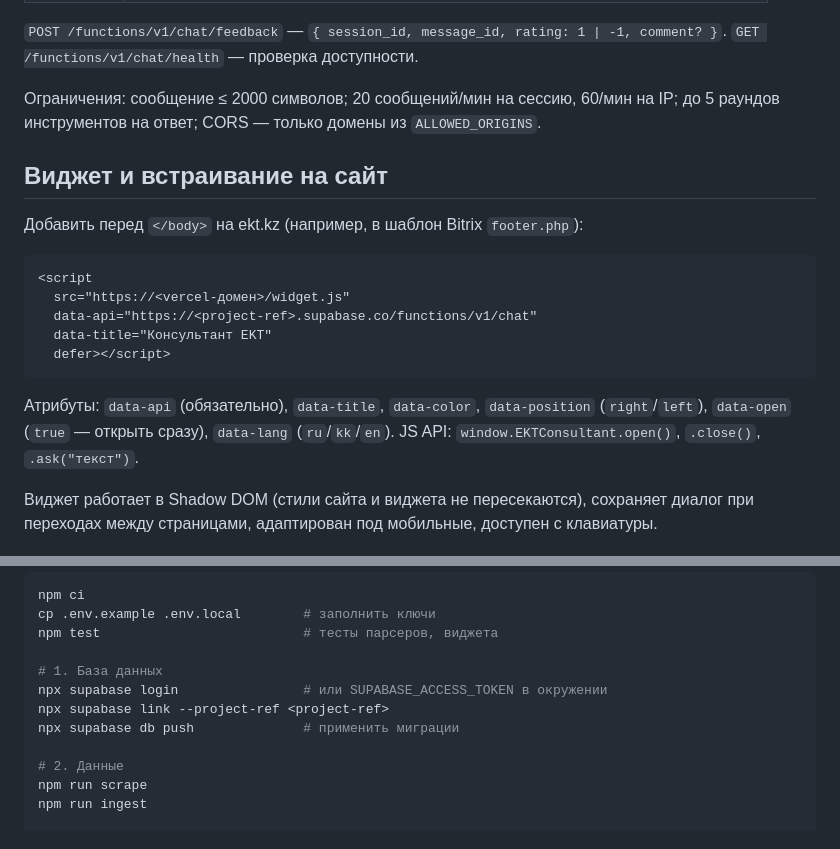
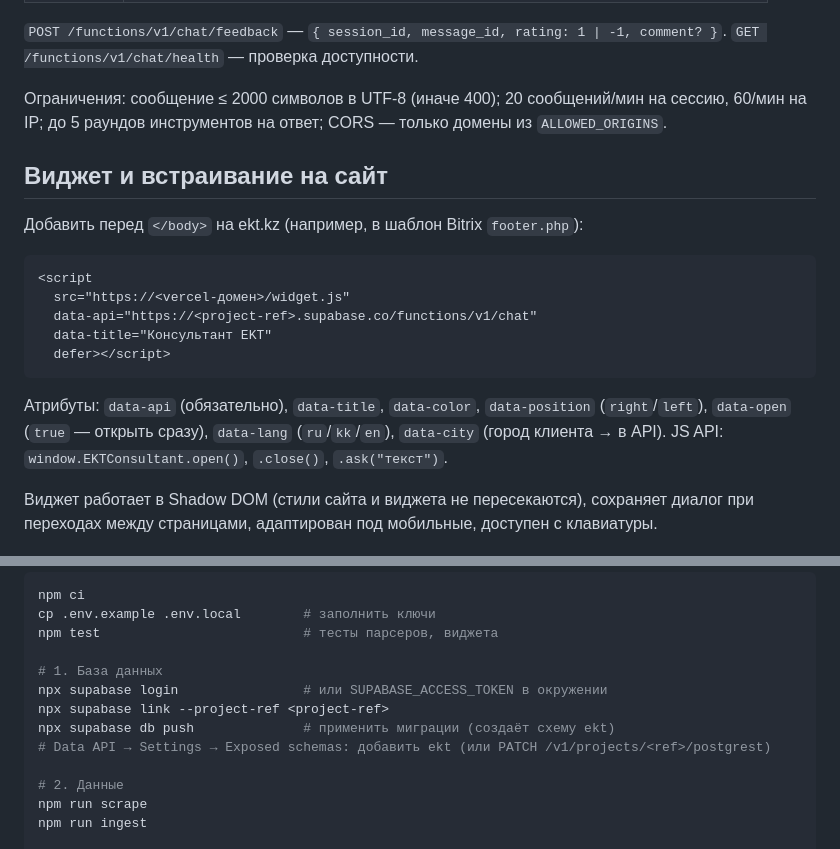
Before and after one commit to BAITC-Hacks/hack-b0093e63-centras-ai-hub, a Markdown page: README.md, 2 parts joined by grey strips. GitHub-like rendering.

````diff
--- a/README.md
+++ b/README.md
@@ -207,7 +211,7 @@ npm run ingest -- --no-embed  # без эмбеддингов
 `POST /functions/v1/chat/feedback` — `{ session_id, message_id, rating: 1 | -1, comment? }`.
 `GET /functions/v1/chat/health` — проверка доступности.
 
-Ограничения: сообщение ≤ 2000 символов; 20 сообщений/мин на сессию, 60/мин на IP;
+Ограничения: сообщение ≤ 2000 символов в UTF-8 (иначе 400); 20 сообщений/мин на сессию, 60/мин на IP;
 до 5 раундов инструментов на ответ; CORS — только домены из `ALLOWED_ORIGINS`.
 
 ## Виджет и встраивание на сайт
@@ -223,7 +227,7 @@ npm run ingest -- --no-embed  # без эмбеддингов
 ```
 
 Атрибуты: `data-api` (обязательно), `data-title`, `data-color`, `data-position` (`right`/`left`),
-`data-open` (`true` — открыть сразу), `data-lang` (`ru`/`kk`/`en`).
+`data-open` (`true` — открыть сразу), `data-lang` (`ru`/`kk`/`en`), `data-city` (город клиента → в API).
 JS API: `window.EKTConsultant.open()`, `.close()`, `.ask("текст")`.
 
 Виджет работает в Shadow DOM (стили сайта и виджета не пересекаются), сохраняет диалог при
@@ -242,7 +246,8 @@ npm test                          # тесты парсеров, виджета
 # 1. База данных
 npx supabase login                # или SUPABASE_ACCESS_TOKEN в окружении
 npx supabase link --project-ref <project-ref>
-npx supabase db push              # применить миграции
+npx supabase db push              # применить миграции (создаёт схему ekt)
+# Data API → Settings → Exposed schemas: добавить ekt (или PATCH /v1/projects/<ref>/postgrest)
 
 # 2. Данные
 npm run scrape
````
Also changed, not shown: other parts of README.md (+27 -6 lines).
